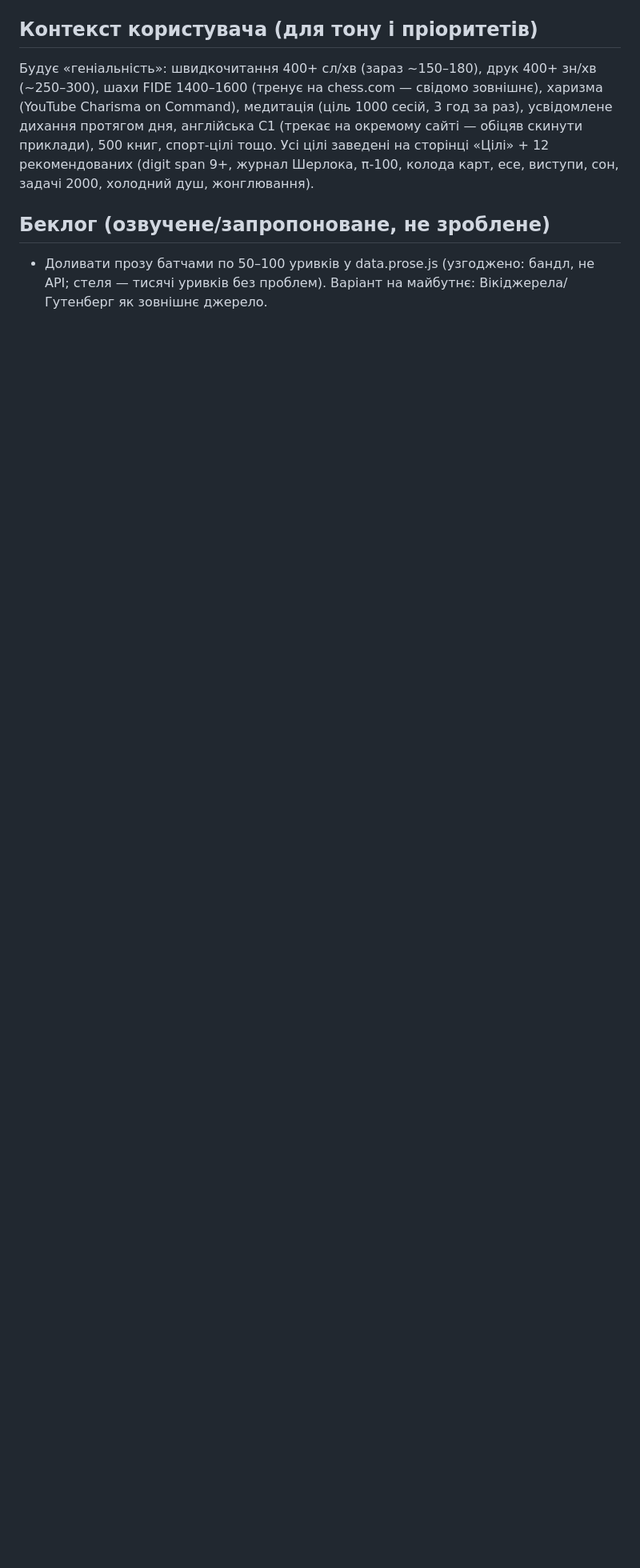
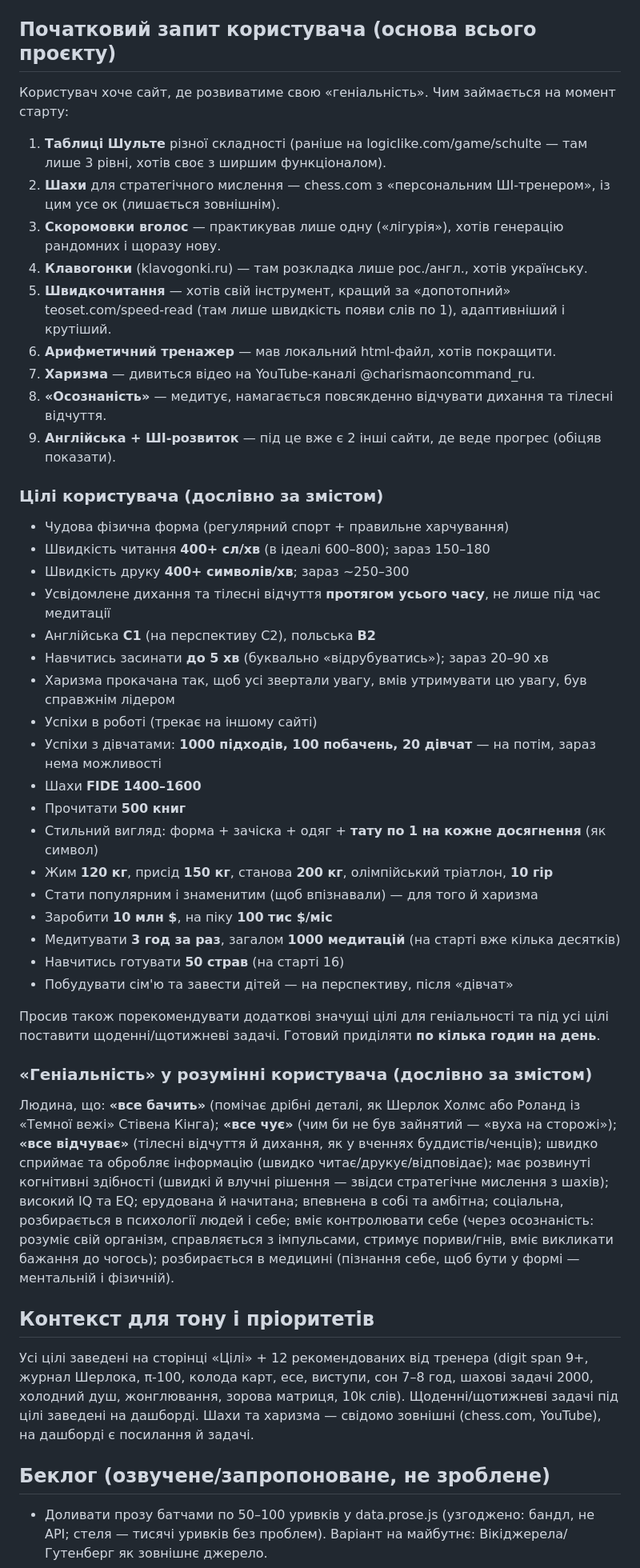
Before and after one commit to v1frim/genius, a Markdown page: HANDOFF.md, the part around the change. Shown at 80% size. GitHub-like rendering; blank space fills up the shorter version.

Commit message:
HANDOFF.md: повний початковий запит користувача — активності, всі цілі, визначення геніальності
https://claude.ai/code/session_011Rj9ij8YHaTyFiF2JcojJu

```diff
--- a/HANDOFF.md
+++ b/HANDOFF.md
@@ -94,14 +94,66 @@ chromium у `/opt/pw-browsers`), http-server. Зовнішня мережа з
    keyboard.type (не шле keydown), а dispatchEvent(new KeyboardEvent('keydown', {key})).
 Тестові скрипти жили в /tmp (ефемерні) — за потреби писати заново за цією схемою.
 
-## Контекст користувача (для тону і пріоритетів)
+## Початковий запит користувача (основа всього проєкту)
 
-Будує «геніальність»: швидкочитання 400+ сл/хв (зараз ~150–180), друк 400+ зн/хв (~250–300),
-шахи FIDE 1400–1600 (тренує на chess.com — свідомо зовнішнє), харизма (YouTube Charisma on Command),
-медитація (ціль 1000 сесій, 3 год за раз), усвідомлене дихання протягом дня, англійська C1
-(трекає на окремому сайті — обіцяв скинути приклади), 500 книг, спорт-цілі тощо.
-Усі цілі заведені на сторінці «Цілі» + 12 рекомендованих (digit span 9+, журнал Шерлока,
-π-100, колода карт, есе, виступи, сон, задачі 2000, холодний душ, жонглювання).
+Користувач хоче сайт, де розвиватиме свою «геніальність». Чим займається на момент старту:
+
+1. **Таблиці Шульте** різної складності (раніше на logiclike.com/game/schulte — там лише 3 рівні,
+   хотів своє з ширшим функціоналом).
+2. **Шахи** для стратегічного мислення — chess.com з «персональним ШІ-тренером», із цим усе ок
+   (лишається зовнішнім).
+3. **Скоромовки вголос** — практикував лише одну («лігурія»), хотів генерацію рандомних і щоразу нову.
+4. **Клавогонки** (klavogonki.ru) — там розкладка лише рос./англ., хотів українську.
+5. **Швидкочитання** — хотів свій інструмент, кращий за «допотопний» teoset.com/speed-read
+   (там лише швидкість появи слів по 1), адаптивніший і крутіший.
+6. **Арифметичний тренажер** — мав локальний html-файл, хотів покращити.
+7. **Харизма** — дивиться відео на YouTube-каналі @charismaoncommand_ru.
+8. **«Осознаність»** — медитує, намагається повсякденно відчувати дихання та тілесні відчуття.
+9. **Англійська + ШІ-розвиток** — під це вже є 2 інші сайти, де веде прогрес (обіцяв показати).
+
+### Цілі користувача (дослівно за змістом)
+
+- Чудова фізична форма (регулярний спорт + правильне харчування)
+- Швидкість читання **400+ сл/хв** (в ідеалі 600–800); зараз 150–180
+- Швидкість друку **400+ символів/хв**; зараз ~250–300
+- Усвідомлене дихання та тілесні відчуття **протягом усього часу**, не лише під час медитації
+- Англійська **C1** (на перспективу C2), польська **B2**
+- Навчитись засинати **до 5 хв** (буквально «відрубуватись»); зараз 20–90 хв
+- Харизма прокачана так, щоб усі звертали увагу, вмів утримувати цю увагу, був справжнім лідером
+- Успіхи в роботі (трекає на іншому сайті)
+- Успіхи з дівчатами: **1000 підходів, 100 побачень, 20 дівчат** — на потім, зараз нема можливості
+- Шахи **FIDE 1400–1600**
+- Прочитати **500 книг**
+- Стильний вигляд: форма + зачіска + одяг + **тату по 1 на кожне досягнення** (як символ)
+- Жим **120 кг**, присід **150 кг**, станова **200 кг**, олімпійський тріатлон, **10 гір**
+- Стати популярним і знаменитим (щоб впізнавали) — для того й харизма
+- Заробити **10 млн $**, на піку **100 тис $/міс**
+- Медитувати **3 год за раз**, загалом **1000 медитацій** (на старті вже кілька десятків)
+- Навчитись готувати **50 страв** (на старті 16)
+- Побудувати сім'ю та завести дітей — на перспективу, після «дівчат»
+
+Просив також порекомендувати додаткові значущі цілі для геніальності та під усі цілі
+поставити щоденні/щотижневі задачі. Готовий приділяти **по кілька годин на день**.
+
+### «Геніальність» у розумінні користувача (дослівно за змістом)
+
+Людина, що: **«все бачить»** (помічає дрібні деталі, як Шерлок Холмс або Роланд із «Темної вежі»
+Стівена Кінга); **«все чує»** (чим би не був зайнятий — «вуха на сторожі»); **«все відчуває»**
+(тілесні відчуття й дихання, як у вченнях буддистів/ченців); швидко сприймає та обробляє
+інформацію (швидко читає/друкує/відповідає); має розвинуті когнітивні здібності (швидкі й
+влучні рішення — звідси стратегічне мислення з шахів); високий IQ та EQ; ерудована й начитана;
+впевнена в собі та амбітна; соціальна, розбирається в психології людей і себе; вміє
+контролювати себе (через осознаність: розуміє свій організм, справляється з імпульсами,
+стримує пориви/гнів, вміє викликати бажання до чогось); розбирається в медицині
+(пізнання себе, щоб бути у формі — ментальній і фізичній).
+
+## Контекст для тону і пріоритетів
+
+Усі цілі заведені на сторінці «Цілі» + 12 рекомендованих від тренера (digit span 9+,
+журнал Шерлока, π-100, колода карт, есе, виступи, сон 7–8 год, шахові задачі 2000,
+холодний душ, жонглювання, зорова матриця, 10k слів). Щоденні/щотижневі задачі під цілі
+заведені на дашборді. Шахи та харизма — свідомо зовнішні (chess.com, YouTube), на дашборді
+є посилання й задачі.
 
 ## Беклог (озвучене/запропоноване, не зроблене)
 
```
